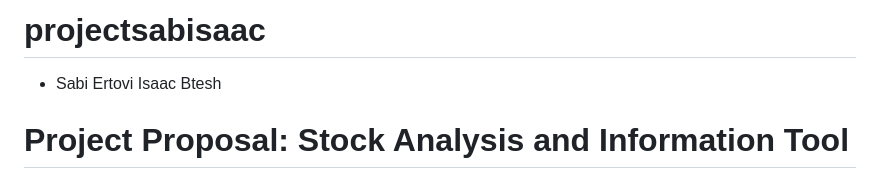
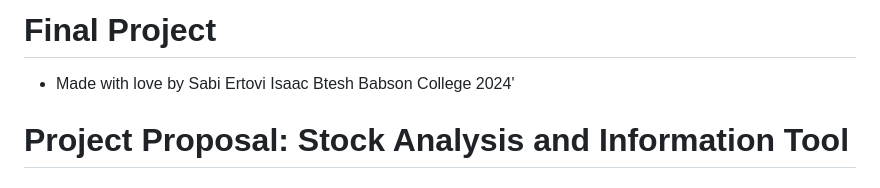
Before and after one commit to isaacbtesh/finalproject, a Markdown page: README.md, the part around the change. Drawn GitHub-style.

```diff
--- a/README.md
+++ b/README.md
@@ -1,5 +1,5 @@
-# projectsabisaac
-- Sabi Ertovi Isaac Btesh
+# Final Project
+- Made with love by Sabi Ertovi Isaac Btesh Babson College 2024'
 
 # Project Proposal: Stock Analysis and Information Tool
 
```
